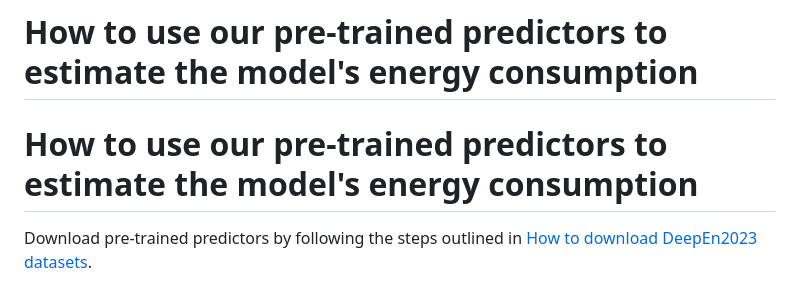
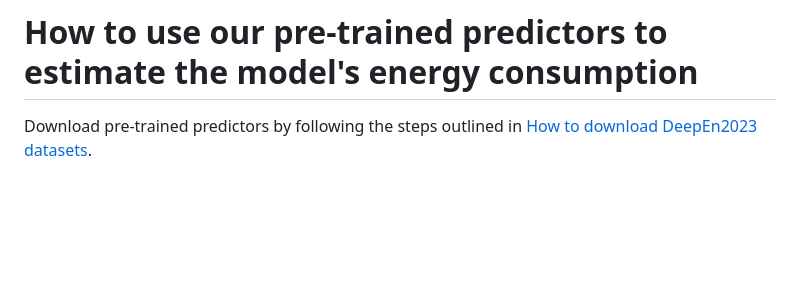
Before and after one commit to amai-gsu/DeepEn2023, a Markdown page: README.md, the part around the change. Drawn GitHub-style; blank space fills up the shorter version.

```diff
--- a/README.md
+++ b/README.md
@@ -69,7 +69,6 @@ DeepEn2023 includes three levels of energy dataset: kernel-level, model-level, a
 - After you submit the survey, a download link will appear
 
 # How to use our pre-trained predictors to estimate the model's energy consumption
-# How to use our pre-trained predictors to estimate the model's energy consumption
 Download pre-trained predictors by following the steps outlined in [How to download DeepEn2023 datasets](#how-to-download-deepen2023-datasets).
 
 
```
